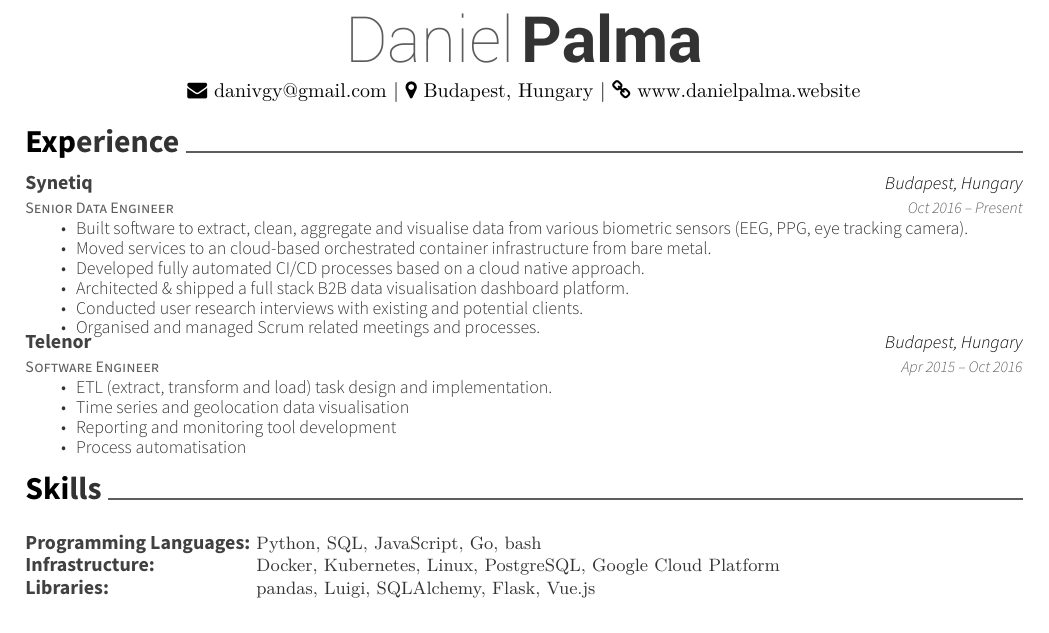
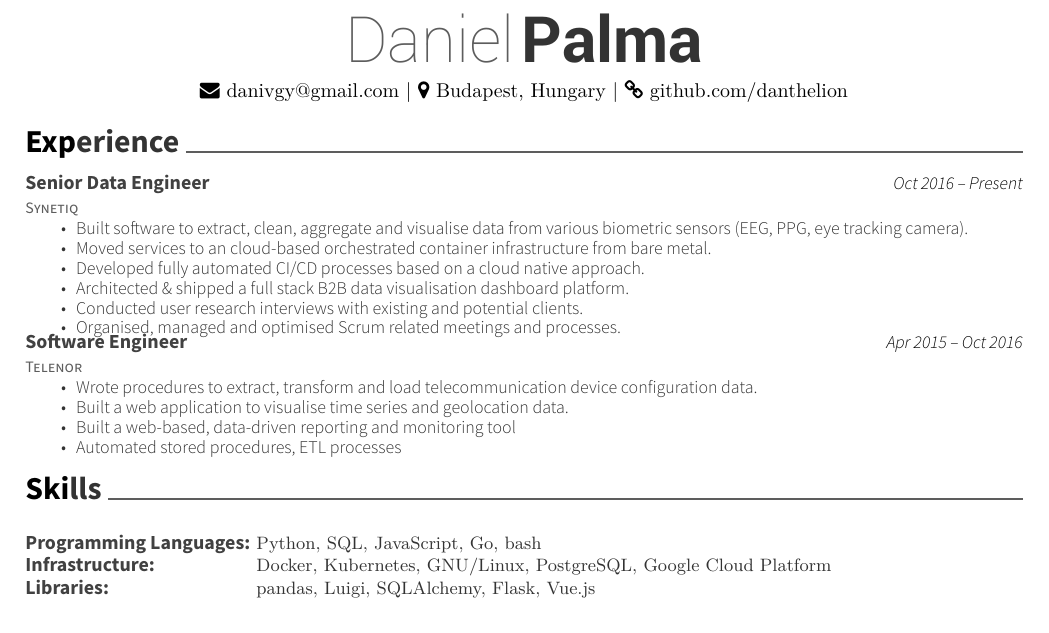
Before and after one commit to danthelion/resume, a LaTeX CV (resume.tex): part of the page, cut so that both start at the same text. Compiled offline with XeLaTeX.

Commit message:
Update cv

```diff
--- a/resume.tex
+++ b/resume.tex
@@ -49,7 +49,7 @@
 \begin{center}
 	\headerfirstnamestyle{Daniel} \headerlastnamestyle{Palma} \\
 	\vspace{2mm}
-	{\faEnvelope\ danivgy@gmail.com} | {\faMapMarker\ Budapest, Hungary} | {\faLink\ www.danielpalma.website}
+	{\faEnvelope\ danivgy@gmail.com} | {\faMapMarker\ Budapest, Hungary} | {\faLink\ github.com/danthelion}
 \end{center}
 %%%%%%%%%%%%%%%%%%%%%%%%%%%%%%%%%%%%%%
 %     Experience
@@ -57,28 +57,28 @@
 \cvsection{Experience}
 \begin{cventries}
 	\cventry
+	{Synetiq}
 	{Senior Data Engineer}
-	{Synetiq}
-	{Budapest, Hungary}
 	{Oct 2016 – Present}
+	{}
 	{\begin{cvitems}
 		\item {Built software to extract, clean, aggregate and visualise data from various biometric sensors (EEG, PPG, eye tracking camera).}
 		\item {Moved services to an cloud-based orchestrated container infrastructure from bare metal.}
 		\item {Developed fully automated CI/CD processes based on a cloud native approach.}
 		\item {Architected \& shipped a full stack B2B data visualisation dashboard platform.}
 		\item {Conducted user research interviews with existing and potential clients.}
-		\item {Organised and managed Scrum related meetings and processes.}
+		\item {Organised, managed and optimised Scrum related meetings and processes.}
 		\end{cvitems}}
 	\cventry
+	{Telenor}
 	{Software Engineer}
-	{Telenor}
-	{Budapest, Hungary}
 	{Apr 2015 – Oct 2016}
+	{}
 	{\begin{cvitems}
-		\item {ETL (extract, transform and load) task design and implementation.}
-		\item {Time series and geolocation data visualisation}
-		\item {Reporting and monitoring tool development}
-		\item {Process automatisation}
+		\item {Wrote procedures to extract, transform and load telecommunication device configuration data.}
+		\item {Built a web application to visualise time series and geolocation data.}
+		\item {Built a web-based, data-driven reporting and monitoring tool}
+		\item {Automated stored procedures, ETL processes}
 		\end{cvitems}}
 \end{cventries}
 \cvsection{Skills}
@@ -87,7 +87,7 @@
 	{}
 	{\def\arraystretch{1.15}{\begin{tabular}{ l l }
 		Programming Languages:  & {\skill{ Python, SQL, JavaScript, Go, bash}} \\
-		Infrastructure:  & {\skill{ Docker, Kubernetes, Linux,  PostgreSQL, Google Cloud Platform}} \\
+		Infrastructure:  & {\skill{ Docker, Kubernetes, GNU/Linux,  PostgreSQL, Google Cloud Platform}} \\
 		Libraries:  & {\skill{ pandas, Luigi, SQLAlchemy, Flask, Vue.js}} \\
 		\end{tabular}}}
 	{}
```
Also changed, not shown: out/resume.pdf, 3 other files.
